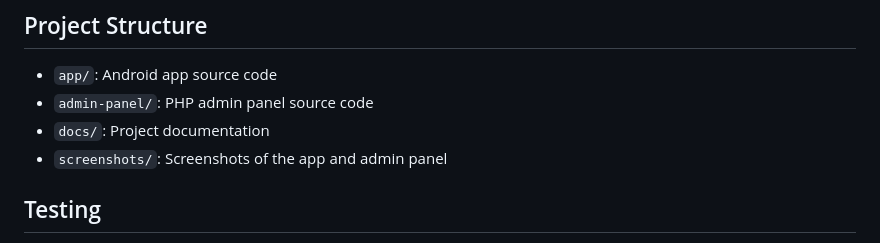
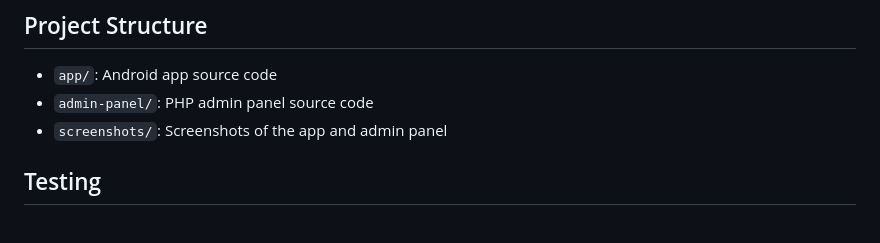
Before and after one commit to PasanSWijekoon/Soleia-Event-Booking-Application, a Markdown page: README.md, the part around the change. GitHub-like rendering.

```diff
--- a/README.md
+++ b/README.md
@@ -118,7 +118,6 @@ Below screenshots:
 ## Project Structure
 - `app/`: Android app source code
 - `admin-panel/`: PHP admin panel source code
-- `docs/`: Project documentation
 - `screenshots/`: Screenshots of the app and admin panel
 
 ## Testing
```
